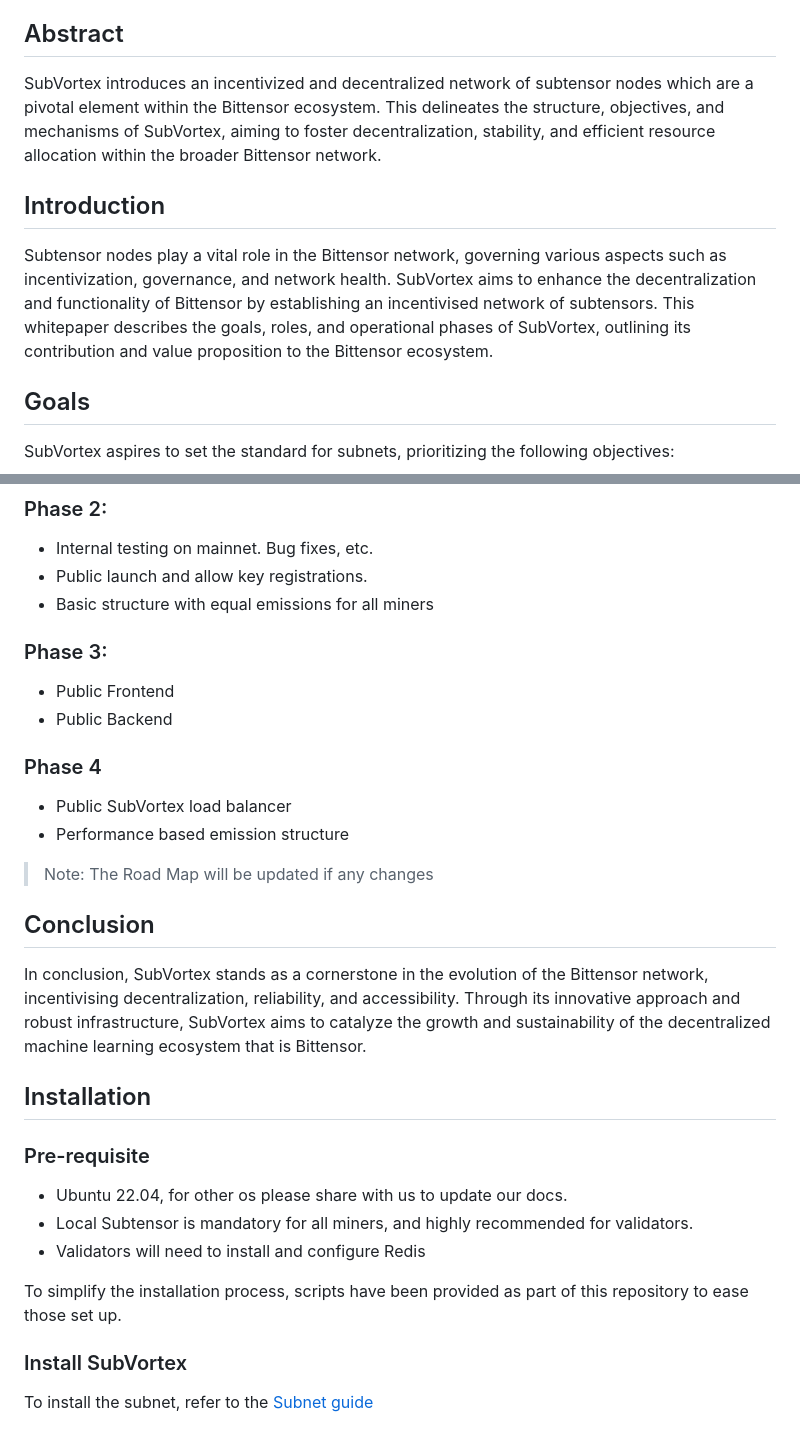
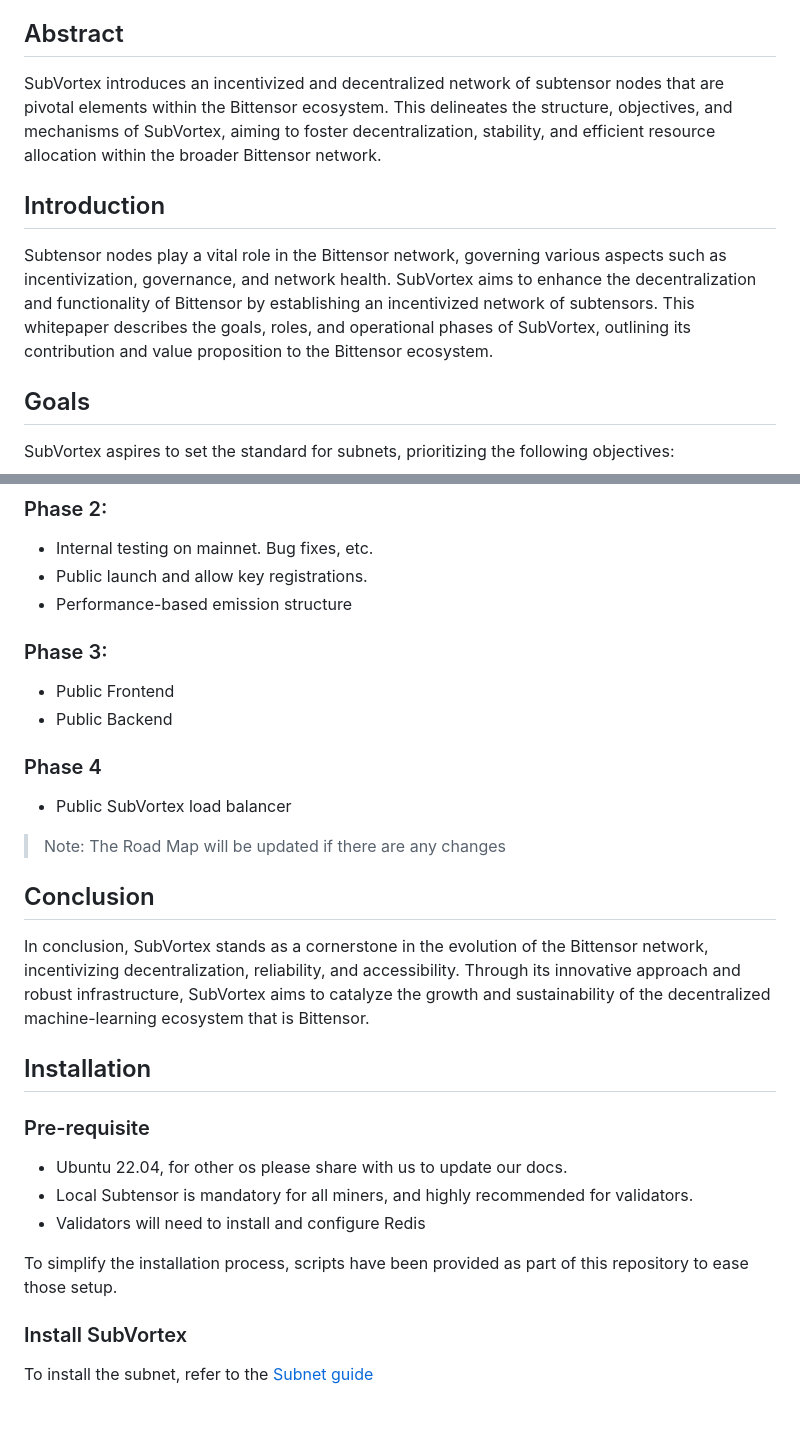
Before and after one commit to eclipsevortex/SubVortex, a Markdown page: README.md, 2 parts joined by grey strips. GitHub-like rendering.

```diff
--- a/README.md
+++ b/README.md
@@ -47,11 +47,11 @@
 
 ## Abstract
 
-SubVortex introduces an incentivized and decentralized network of subtensor nodes which are a pivotal element within the Bittensor ecosystem. This delineates the structure, objectives, and mechanisms of SubVortex, aiming to foster decentralization, stability, and efficient resource allocation within the broader Bittensor network.
+SubVortex introduces an incentivized and decentralized network of subtensor nodes that are pivotal elements within the Bittensor ecosystem. This delineates the structure, objectives, and mechanisms of SubVortex, aiming to foster decentralization, stability, and efficient resource allocation within the broader Bittensor network.
 
 ## Introduction
 
-Subtensor nodes play a vital role in the Bittensor network, governing various aspects such as incentivization, governance, and network health. SubVortex aims to enhance the decentralization and functionality of Bittensor by establishing an incentivised network of subtensors. This whitepaper describes the goals, roles, and operational phases of SubVortex, outlining its contribution and value proposition to the Bittensor ecosystem.
+Subtensor nodes play a vital role in the Bittensor network, governing various aspects such as incentivization, governance, and network health. SubVortex aims to enhance the decentralization and functionality of Bittensor by establishing an incentivized network of subtensors. This whitepaper describes the goals, roles, and operational phases of SubVortex, outlining its contribution and value proposition to the Bittensor ecosystem.
 
 ## Goals
 
@@ -155,7 +155,7 @@ Team timezone
 
 - Internal testing on mainnet. Bug fixes, etc.
 - Public launch and allow key registrations.
-- Basic structure with equal emissions for all miners
+- Performance-based emission structure
 
 ### Phase 3:
 
@@ -165,13 +165,12 @@ Team timezone
 ### Phase 4
 
 - Public SubVortex load balancer
-- Performance based emission structure
 
-> Note: The Road Map will be updated if any changes
+> Note: The Road Map will be updated if there are any changes
 
 ## Conclusion
 
-In conclusion, SubVortex stands as a cornerstone in the evolution of the Bittensor network, incentivising decentralization, reliability, and accessibility. Through its innovative approach and robust infrastructure, SubVortex aims to catalyze the growth and sustainability of the decentralized machine learning ecosystem that is Bittensor.
+In conclusion, SubVortex stands as a cornerstone in the evolution of the Bittensor network, incentivizing decentralization, reliability, and accessibility. Through its innovative approach and robust infrastructure, SubVortex aims to catalyze the growth and sustainability of the decentralized machine-learning ecosystem that is Bittensor.
 
 ## Installation
 
@@ -181,7 +180,7 @@ In conclusion, SubVortex stands as a cornerstone in the evolution of the Bittens
 - Local Subtensor is mandatory for all miners, and highly recommended for validators.
 - Validators will need to install and configure Redis
 
-To simplify the installation process, scripts have been provided as part of this repository to ease those set up.
+To simplify the installation process, scripts have been provided as part of this repository to ease those setup.
 
 ### Install SubVortex
 
```
Also changed, not shown: other parts of README.md (+14 -14 lines).
